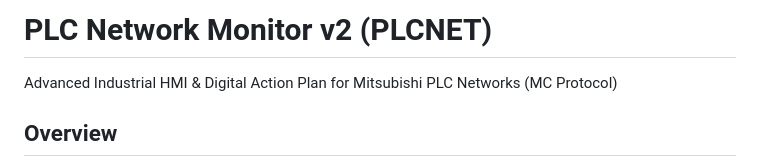
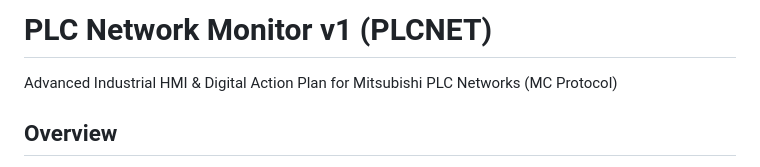
Before and after one commit to tmllko/PLCNET, a Markdown page: README.md, the part around the change. GitHub-like rendering.

Commit message:
Update version number in README.md

```diff
--- a/README.md
+++ b/README.md
@@ -1,4 +1,4 @@
-# PLC Network Monitor v2 (PLCNET)
+# PLC Network Monitor v1 (PLCNET)
 Advanced Industrial HMI & Digital Action Plan for Mitsubishi PLC Networks (MC Protocol)
 
 ## Overview
```
